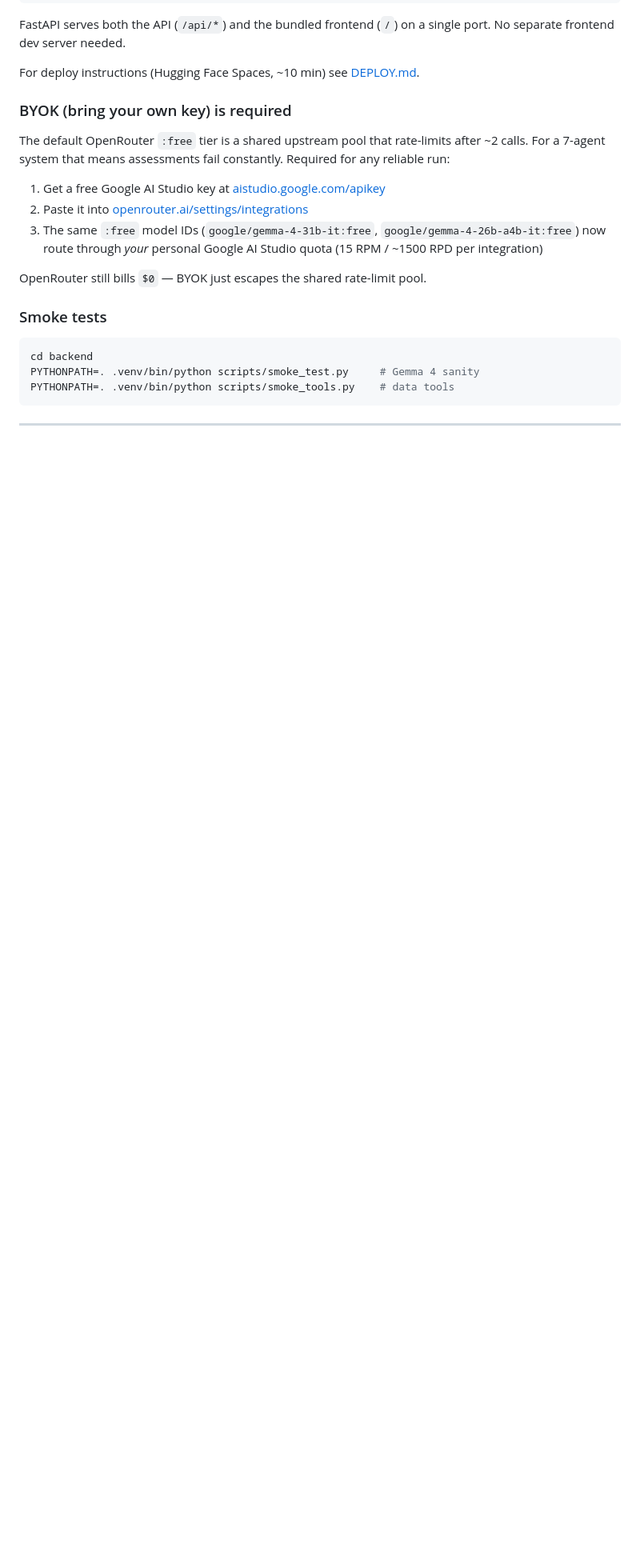
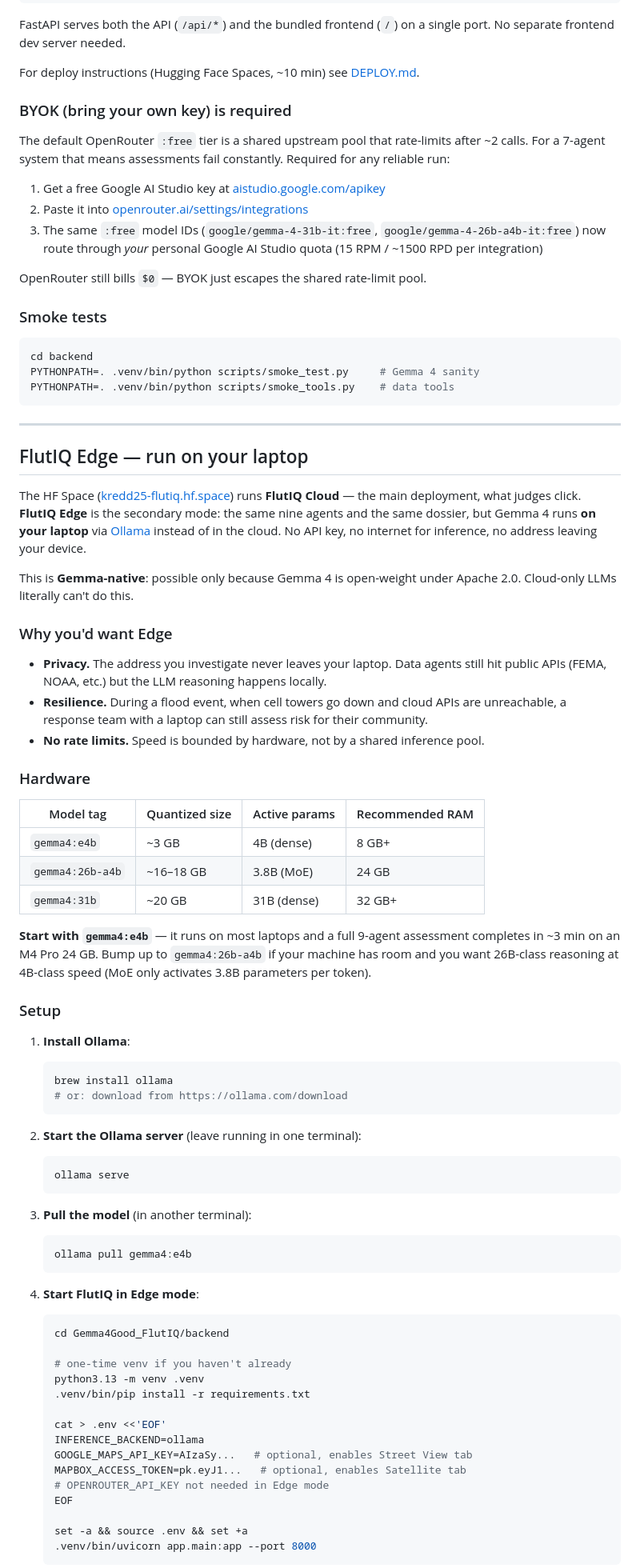
Before and after one commit to kredd2506/Gemma4Good_FlutIQ, a Markdown page: README.md, the part around one of its changes. Shown at 80% size. Drawn GitHub-style; blank space fills up the shorter version.

Commit message:
docs: add FlutIQ Edge setup section to README
FlutIQ Edge (the local-Ollama variant of v0.15's dual-mode) had no
discoverable setup instructions on GitHub. The existing
FLUTIQ_OLLAMA_LOCAL.md is a 387-line planning / rationale document
written when Edge was being built — useful as background, but not
what someone wanting to run FlutIQ on their laptop needs to see first.

New README section "FlutIQ Edge — run on your laptop" added between
the Smoke tests and Tech stack sections. Self-contained 5-step
user setup:

  1. brew install ollama
  2. ollama serve
  3. ollama pull gemma4:e4b
  4. uvicorn with INFERENCE_BACKEND=ollama
  5. visit http://127.0.0.1:8000 (chrome wordmark flips to FlutIQ
     Edge with green accents to confirm local mode)

Includes hardware sizing table (e4b for most laptops, 26b-a4b MoE
for 24 GB+ machines, 31b for 32 GB+), /api/health verification
snippet, indicative end-to-end times on M4 Pro vs M2/M3, and
caveats (data tools still need internet, reasoning-trace format
differs slightly, speed is slower-but-private). Closes with a
"switching back to Cloud" snippet and a link to FLUTIQ_OLLAMA_LOCAL.md
for the deeper rationale.

FlutIQ Cloud remains the headline deployment (the live HF Space)
and is unchanged here — the new section frames Edge as a parallel
secondary path, not a replacement.

Co-Authored-By: Claude Opus 4.7 (1M context) <noreply@anthropic.com>

````diff
--- a/README.md
+++ b/README.md
@@ -359,3 +359,77 @@ PYTHONPATH=. .venv/bin/python scripts/smoke_tools.py    # data tools
 
 ---
 
+## FlutIQ Edge — run on your laptop
+
+The HF Space ([kredd25-flutiq.hf.space](https://kredd25-flutiq.hf.space))
+runs **FlutIQ Cloud** — the main deployment, what judges click. **FlutIQ
+Edge** is the secondary mode: the same nine agents and the same dossier,
+but Gemma 4 runs **on your laptop** via [Ollama](https://ollama.com)
+instead of in the cloud. No API key, no internet for inference, no
+address leaving your device.
+
+This is **Gemma-native**: possible only because Gemma 4 is open-weight
+under Apache 2.0. Cloud-only LLMs literally can't do this.
+
+### Why you'd want Edge
+
+- **Privacy.** The address you investigate never leaves your laptop.
+  Data agents still hit public APIs (FEMA, NOAA, etc.) but the LLM
+  reasoning happens locally.
+- **Resilience.** During a flood event, when cell towers go down and
+  cloud APIs are unreachable, a response team with a laptop can still
+  assess risk for their community.
+- **No rate limits.** Speed is bounded by hardware, not by a shared
+  inference pool.
+
+### Hardware
+
+| Model tag | Quantized size | Active params | Recommended RAM |
+|---|---|---|---|
+| `gemma4:e4b` | ~3 GB | 4B (dense) | 8 GB+ |
+| `gemma4:26b-a4b` | ~16–18 GB | 3.8B (MoE) | 24 GB |
+| `gemma4:31b` | ~20 GB | 31B (dense) | 32 GB+ |
+
+**Start with `gemma4:e4b`** — it runs on most laptops and a full
+9-agent assessment completes in ~3 min on an M4 Pro 24 GB. Bump up
+to `gemma4:26b-a4b` if your machine has room and you want
+26B-class reasoning at 4B-class speed (MoE only activates 3.8B
+parameters per token).
+
+### Setup
+
+1. **Install Ollama**:
+   ```bash
+   brew install ollama
+   # or: download from https://ollama.com/download
+   ```
+
+2. **Start the Ollama server** (leave running in one terminal):
+   ```bash
+   ollama serve
+   ```
+
+3. **Pull the model** (in another terminal):
+   ```bash
+   ollama pull gemma4:e4b
+   ```
+
+4. **Start FlutIQ in Edge mode**:
+   ```bash
+   cd Gemma4Good_FlutIQ/backend
+
+   # one-time venv if you haven't already
+   python3.13 -m venv .venv
+   .venv/bin/pip install -r requirements.txt
+
+   cat > .env <<'EOF'
+   INFERENCE_BACKEND=ollama
+   GOOGLE_MAPS_API_KEY=AIzaSy...   # optional, enables Street View tab
+   MAPBOX_ACCESS_TOKEN=pk.eyJ1...   # optional, enables Satellite tab
+   # OPENROUTER_API_KEY not needed in Edge mode
+   EOF
+
+   set -a && source .env && set +a
+   .venv/bin/uvicorn app.main:app --port 8000
+   ```
+
````
Also changed, not shown: other parts of README.md (+52 -0 lines).
